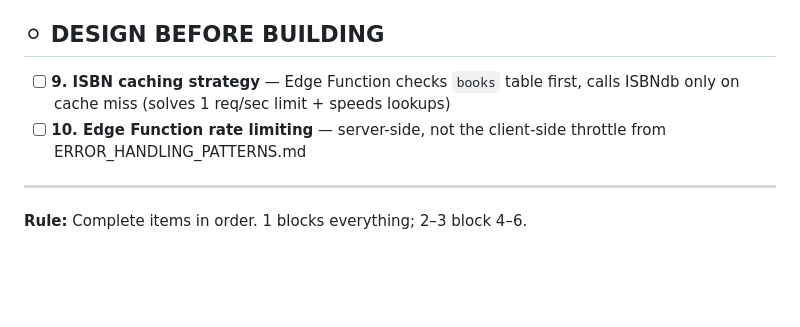
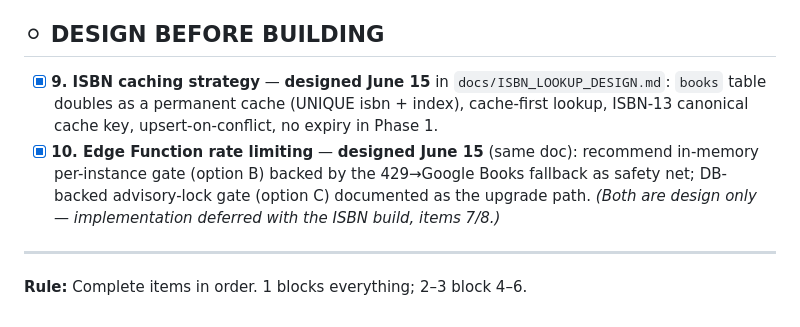
Before and after one commit to Edulus/BookSharez, a Markdown page: ToDo.md, the part around the change. Rendered like a GitHub page; blank space fills up the shorter version.

```diff
--- a/ToDo.md
+++ b/ToDo.md
@@ -46,8 +46,8 @@
 
 ## ⚪ DESIGN BEFORE BUILDING
 
-- [ ] **9. ISBN caching strategy** — Edge Function checks `books` table first, calls ISBNdb only on cache miss (solves 1 req/sec limit + speeds lookups)
-- [ ] **10. Edge Function rate limiting** — server-side, not the client-side throttle from ERROR_HANDLING_PATTERNS.md
+- [x] **9. ISBN caching strategy** — **designed June 15** in `docs/ISBN_LOOKUP_DESIGN.md`: `books` table doubles as a permanent cache (UNIQUE isbn + index), cache-first lookup, ISBN-13 canonical cache key, upsert-on-conflict, no expiry in Phase 1.
+- [x] **10. Edge Function rate limiting** — **designed June 15** (same doc): recommend in-memory per-instance gate (option B) backed by the 429→Google Books fallback as safety net; DB-backed advisory-lock gate (option C) documented as the upgrade path. *(Both are design only — implementation deferred with the ISBN build, items 7/8.)*
 
 ---
 
```
Also changed, not shown: docs/ISBN_LOOKUP_DESIGN.md (added, +196 -0 lines).
